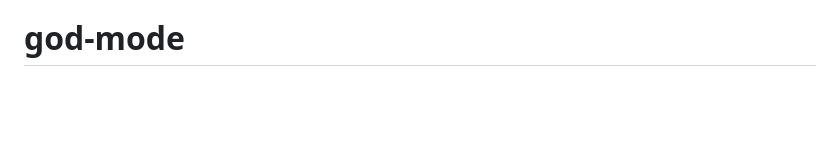
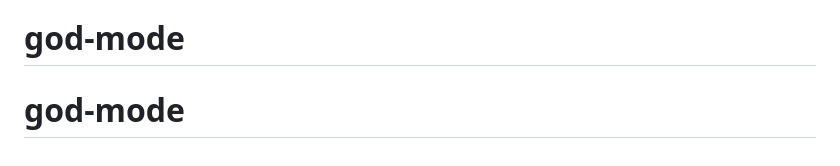
Before and after one commit to themeetpatell/god-mode, a Markdown page: README.md, the part around the change. Rendered like a GitHub page; blank space fills up the shorter version.

```diff
--- a/README.md
+++ b/README.md
@@ -255,3 +255,4 @@ Built by Meet Patel (`themeetpatel`). Inspired by the **superpower** plugin patt
 
 > The point isn't to be the greatest AI plugin in history. The point is that the **discipline** the CEO enforces — right model, smallest context, ship the goal — compounds. Use it every day and the rest takes care of itself.
 # god-mode
+# god-mode
```
